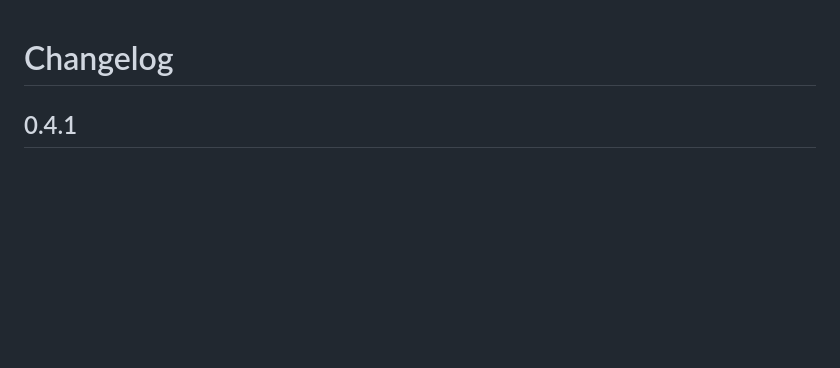
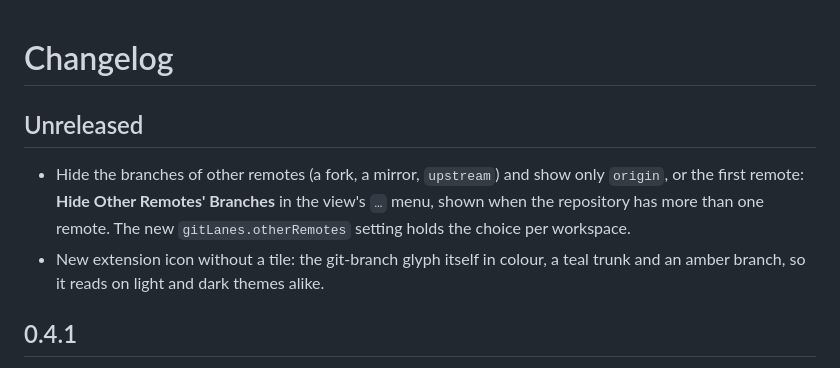
Before and after one commit to lesyhau/git-lanes, a Markdown page: CHANGELOG.md, the part around the change. Drawn GitHub-style; blank space fills up the shorter version.

```diff
--- a/CHANGELOG.md
+++ b/CHANGELOG.md
@@ -1,4 +1,9 @@
 # Changelog
+
+## Unreleased
+
+- Hide the branches of other remotes (a fork, a mirror, `upstream`) and show only `origin`, or the first remote: **Hide Other Remotes' Branches** in the view's `…` menu, shown when the repository has more than one remote. The new `gitLanes.otherRemotes` setting holds the choice per workspace.
+- New extension icon without a tile: the git-branch glyph itself in colour, a teal trunk and an amber branch, so it reads on light and dark themes alike.
 
 ## 0.4.1
 
```
Also changed, not shown: README.md (+2 -0 lines), media/icon.png, 8 other files.
